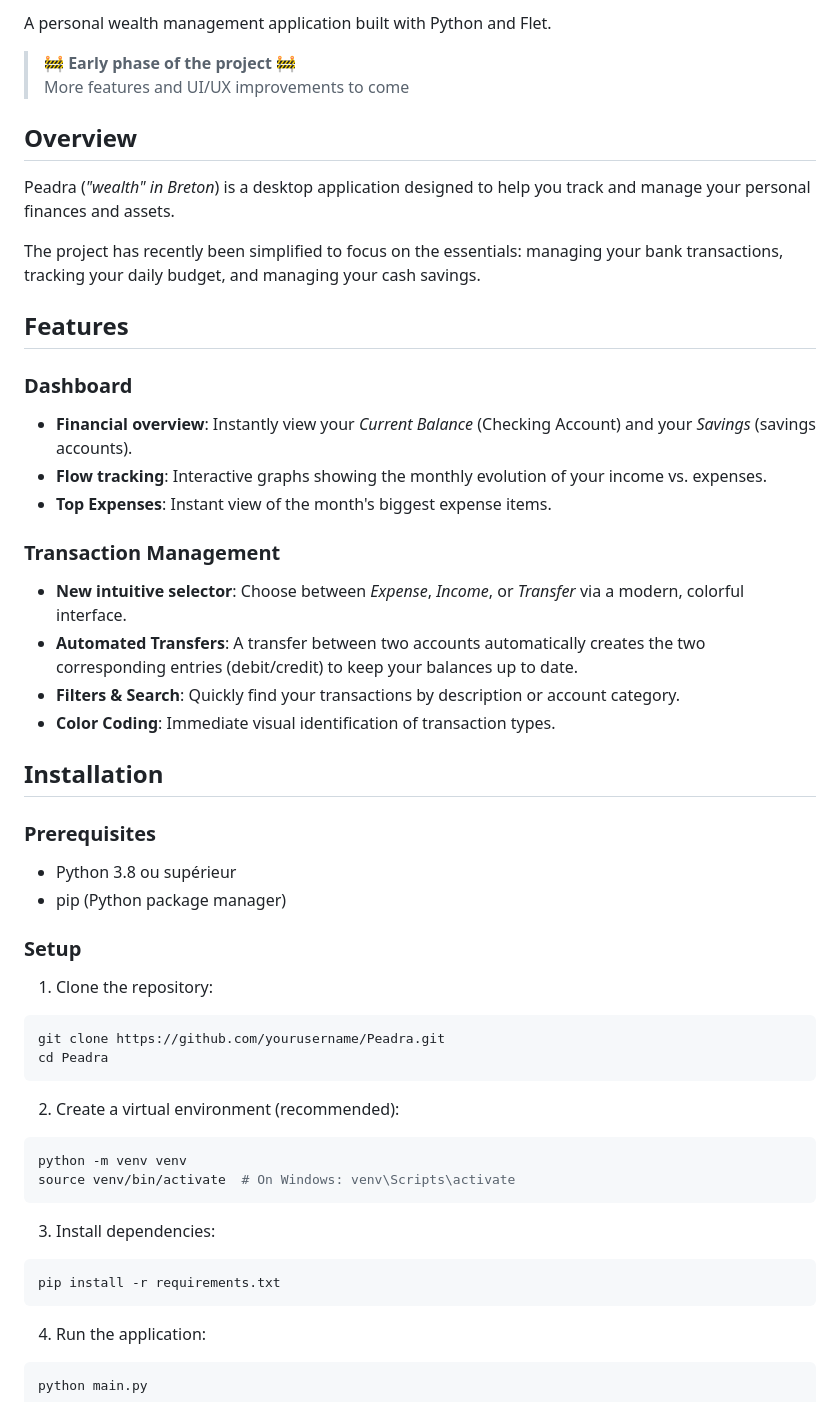
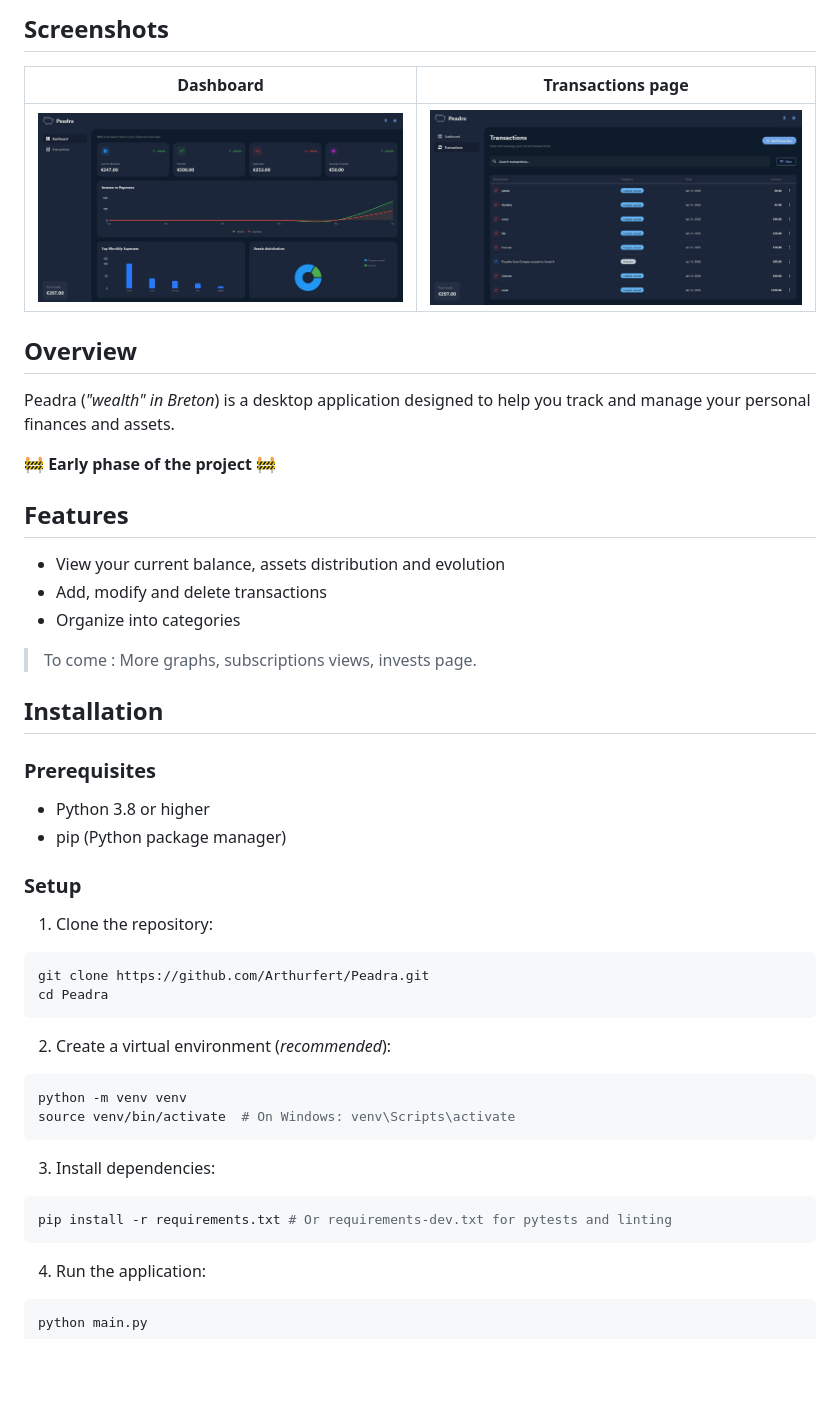
Before and after one commit to Arthurfert/Peadra, a Markdown page: README.md, the part around one of its changes. Drawn GitHub-style; pictures changed too: assets/Dashboard.jpg (added), assets/transactions.jpg (added); blank space fills up the shorter version.

Commit message:
Upgrade readme

````diff
--- a/README.md
+++ b/README.md
@@ -2,43 +5,39 @@
 
-A personal wealth management application built with Python and Flet.
+## Screenshots
 
->**🚧 Early phase of the project 🚧**\
-More features and UI/UX improvements to come
+|                 Dashboard                 |                Transactions page               |
+| :---------------------------------------: | :--------------------------------------------: |
+| ![Peadra dashboard](assets/Dashboard.jpg) | ![Peadra transaction](assets/transactions.jpg) |
 
 ## Overview
 
 Peadra (*"wealth" in Breton*) is a desktop application designed to help you track and manage your personal finances and assets.
 
-The project has recently been simplified to focus on the essentials: managing your bank transactions, tracking your daily budget, and managing your cash savings.
+**🚧 Early phase of the project 🚧**
 
 ## Features
 
-### Dashboard
-- **Financial overview**: Instantly view your *Current Balance* (Checking Account) and your *Savings* (savings accounts).
-- **Flow tracking**: Interactive graphs showing the monthly evolution of your income vs. expenses.
-- **Top Expenses**: Instant view of the month's biggest expense items.
+- View your current balance, assets distribution and evolution
+- Add, modify and delete transactions
+- Organize into categories
 
-### Transaction Management
-- **New intuitive selector**: Choose between *Expense*, *Income*, or *Transfer* via a modern, colorful interface.
-- **Automated Transfers**: A transfer between two accounts automatically creates the two corresponding entries (debit/credit) to keep your balances up to date.
-- **Filters & Search**: Quickly find your transactions by description or account category.
-- **Color Coding**: Immediate visual identification of transaction types.
+>To come : More graphs, subscriptions views, invests page.
 
 ## Installation
 
 ### Prerequisites
-- Python 3.8 ou supérieur
+- Python 3.8 or higher
 - pip (Python package manager)
 
 ### Setup
 
 1. Clone the repository:
 ```bash
-git clone https://github.com/yourusername/Peadra.git
+git clone https://github.com/Arthurfert/Peadra.git
 cd Peadra
 ```
 
-2. Create a virtual environment (recommended):
+2. Create a virtual environment (*recommended*):
 ```bash
 python -m venv venv
 source venv/bin/activate  # On Windows: venv\Scripts\activate
@@ -46,7 +45,7 @@ source venv/bin/activate  # On Windows: venv\Scripts\activate
 
 3. Install dependencies:
 ```bash
-pip install -r requirements.txt
+pip install -r requirements.txt # Or requirements-dev.txt for pytests and linting
 ```
 
 4. Run the application:
````
Also changed, not shown: other parts of README.md (+6 -10 lines), 2 other files.
